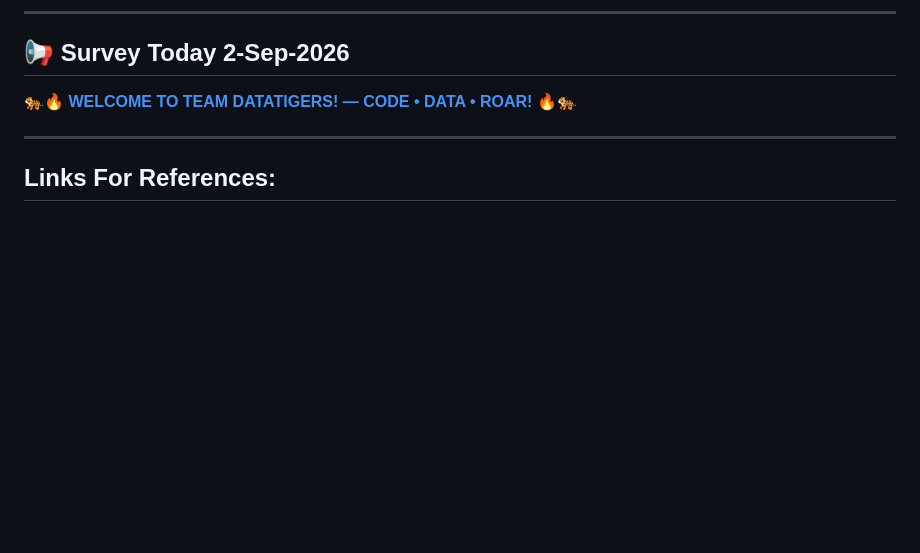
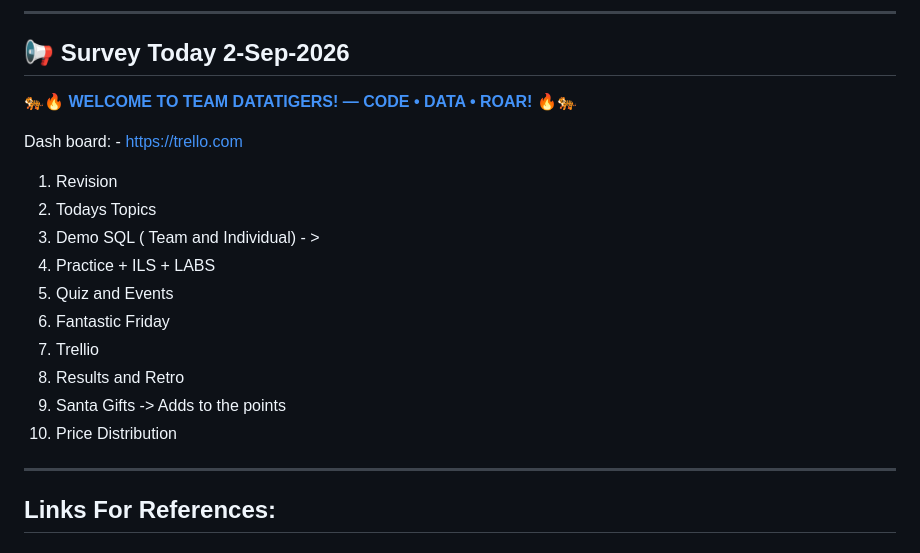
Before and after one commit to daniuae/Jim-Corbett, a Markdown page: README.md, the part around the change. Drawn GitHub-style; blank space fills up the shorter version.

```diff
--- a/README.md
+++ b/README.md
@@ -11,6 +11,19 @@
 ## 📢 Survey Today 2-Sep-2026
 
 🐅[🔥 **WELCOME TO TEAM DATATIGERS! — CODE • DATA • ROAR!** 🔥](https://s.surveyplanet.com/znka38zr)🐅
+
+Dash board: - https://trello.com
+
+1. Revision
+2. Todays Topics
+3. Demo SQL ( Team and Individual) - >
+4. Practice + ILS + LABS
+5. Quiz and Events
+6. Fantastic Friday
+7. Trellio
+8. Results and Retro
+9. Santa Gifts -> Adds to the points
+10. Price Distribution
 
 ------------------------------------------------------------------------------------------------------------------------
 Links For References:
```
